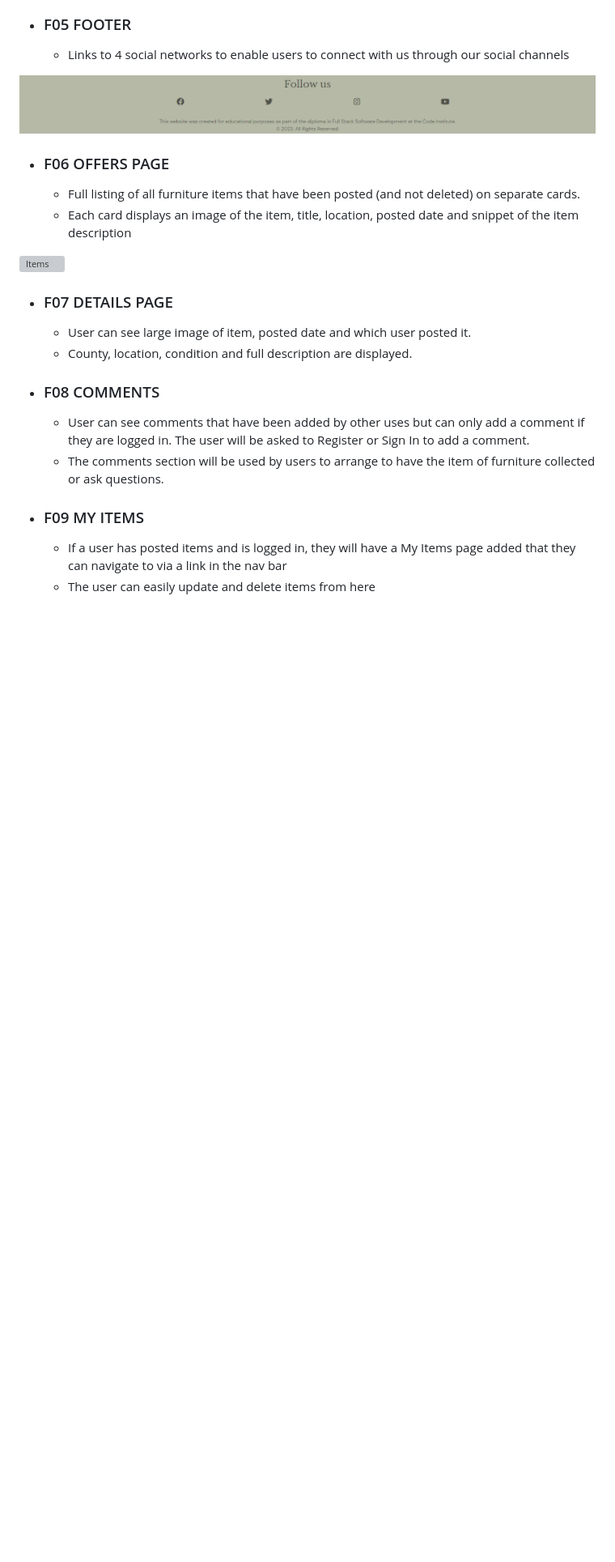
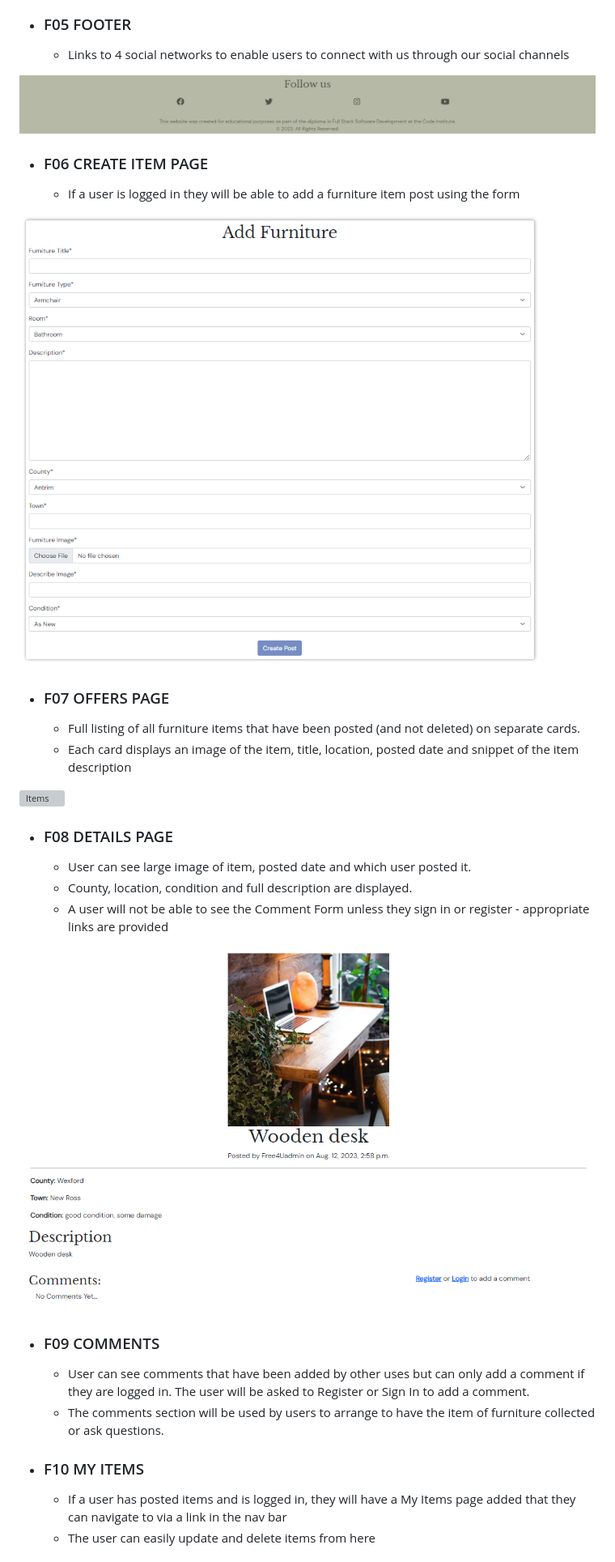
Before and after one commit to Louibens/PP4_FreeFurnitureHub, a Markdown page: README.md, the part around the change printed below. Shown: that part at 81% size. GitHub-like rendering; pictures changed too: documentation/images/create.png (added), documentation/images/detail_not_logged_in.png (added); blank space fills up the shorter version; grey boxes are pictures that could not be loaded.

Commit message:
Add screenshots to readme features section

```diff
--- a/README.md
+++ b/README.md
@@ -96,24 +96,33 @@
 
 ![Footer](documentation/images/footer.png)
 
--   ### F06 OFFERS PAGE
+-   ### F06 CREATE ITEM PAGE
+
+    - If a user is logged in they will be able to add a furniture item post using the form
+
+![Items](documentation/images/create.png)
+
+-   ### F07 OFFERS PAGE
 
     - Full listing of all furniture items that have been posted (and not deleted) on separate cards.
     - Each card displays an image of the item, title, location, posted date and snippet of the item description
 
 ![Items](documentation/images/furniture_items.png)
 
--   ### F07 DETAILS PAGE
+-   ### F08 DETAILS PAGE
 
     - User can see large image of item, posted date and which user posted it.
     - County, location, condition and full description are displayed.
+    - A user will not be able to see the Comment Form unless they sign in or register - appropriate links are provided
 
--   ### F08 COMMENTS
+![Items](documentation/images/detail_not_logged_in.png)
+
+-   ### F09 COMMENTS
 
     - User can see comments that have been added by other uses but can only add a comment if they are logged in. The user will be asked to Register or Sign In to add a comment.
     - The comments section will be used by users to arrange to have the item of furniture collected or ask questions.
 
--   ### F09 MY ITEMS
+-   ### F10 MY ITEMS
 
     - If a user has posted items and is logged in, they will have a My Items page added that they can navigate to via a link in the nav bar
     - The user can easily update and delete items from here
```
Also changed, not shown: other parts of README.md (+12 -0 lines), documentation/images/Register.png (added).
